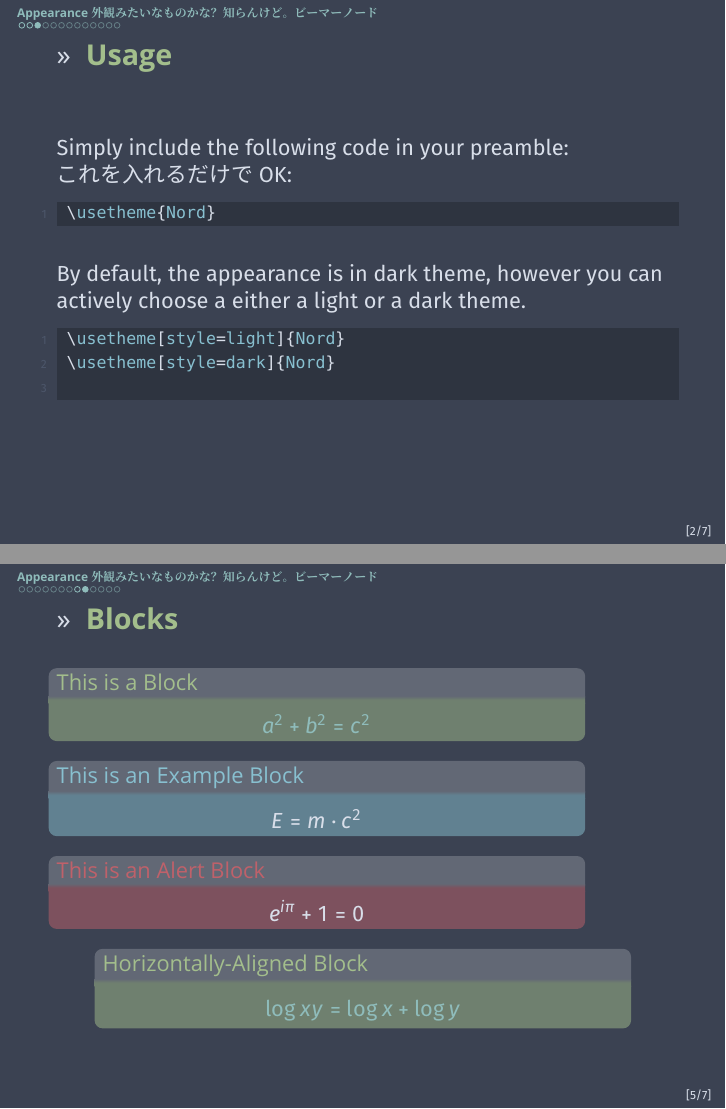
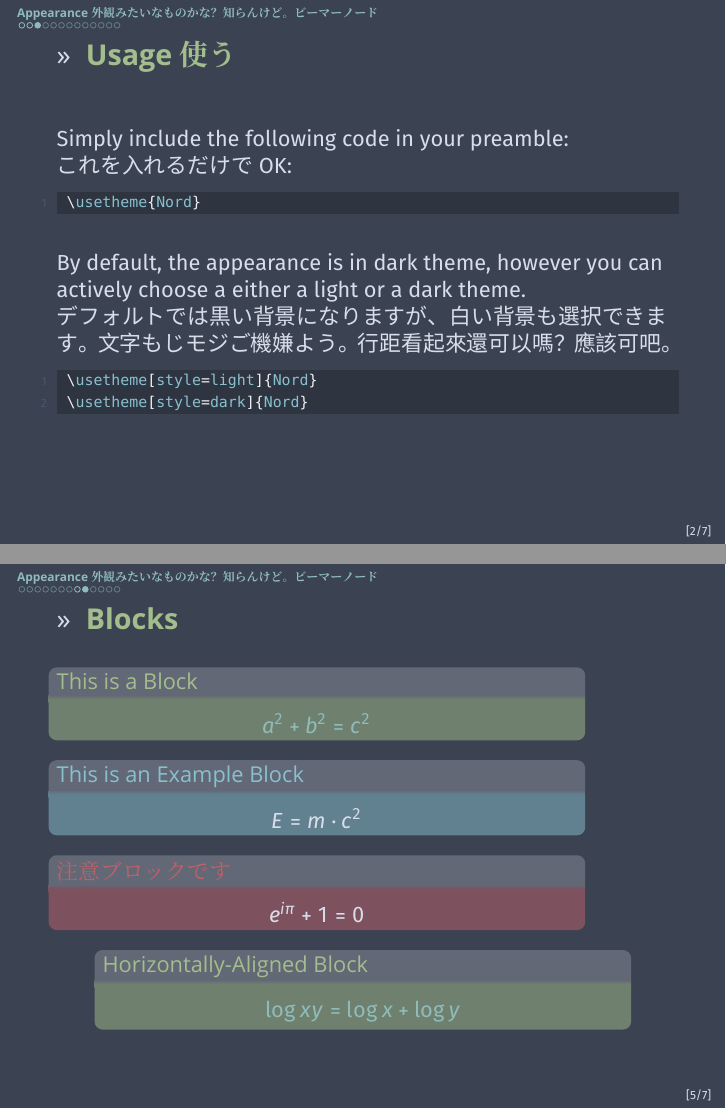
Before and after one commit to random-integer/my-beamer-template, LaTeX slides (main.tex): pages 4 and 10 of 14, joined at a grey line. Compiled offline with XeLaTeX; a missing font is replaced by an installed copy or a similar font.

Commit message:
Adjust main.tex indent and add in more CJK sample text

```diff
--- a/main.tex
+++ b/main.tex
@@ -42,12 +43,12 @@ int main() {
 
 
 \begin{frame}[fragile]
-  \frametitle{Usage}
+	\frametitle{Usage 使う}
 	Simply include the following code in your preamble:
 
 	これを入れるだけでOK:
 
-\begin{lstlisting}[basicstyle = \ttfamily\small]
+	\begin{lstlisting}[language=tex]
 \usetheme{Nord}
 \end{lstlisting}
 
@@ -56,7 +57,9 @@ int main() {
 	By default, the appearance is in dark theme, however you can actively choose a either a light or a
 	dark theme.
 
-  \begin{lstlisting}[basicstyle = \ttfamily\small]
+	デフォルトでは黒い背景になりますが、白い背景も選択できます。文字もじモジご機嫌よう。行距看起來還可以嗎？應該可吧。
+
+	\begin{lstlisting}[language=tex]
 \usetheme[style=light]{Nord}
 \usetheme[style=dark]{Nord}
 \end{lstlisting}
@@ -116,7 +119,7 @@ int main() {
 			E = m \cdot c^{2}
 		\]
 	\end{exampleblock}
-  \begin{alertblock}{This is an Alert Block}
+	\begin{alertblock}{注意ブロックです}
 		\[
 			e^{i\pi} + 1 = 0
 		\]
```
Also changed, not shown: main.tex (4 more changed lines). Lines whose indentation alone changed are shown as unchanged.
